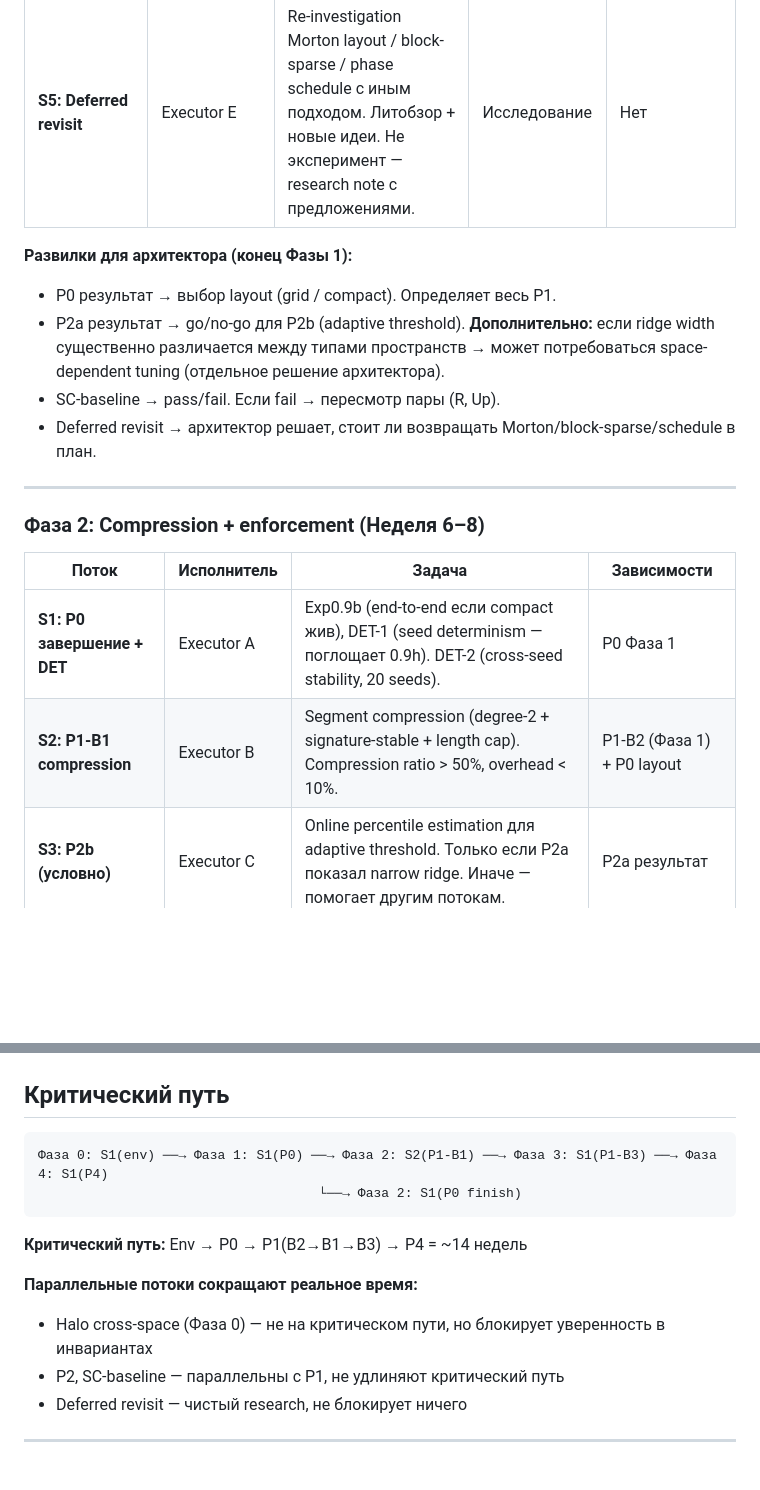
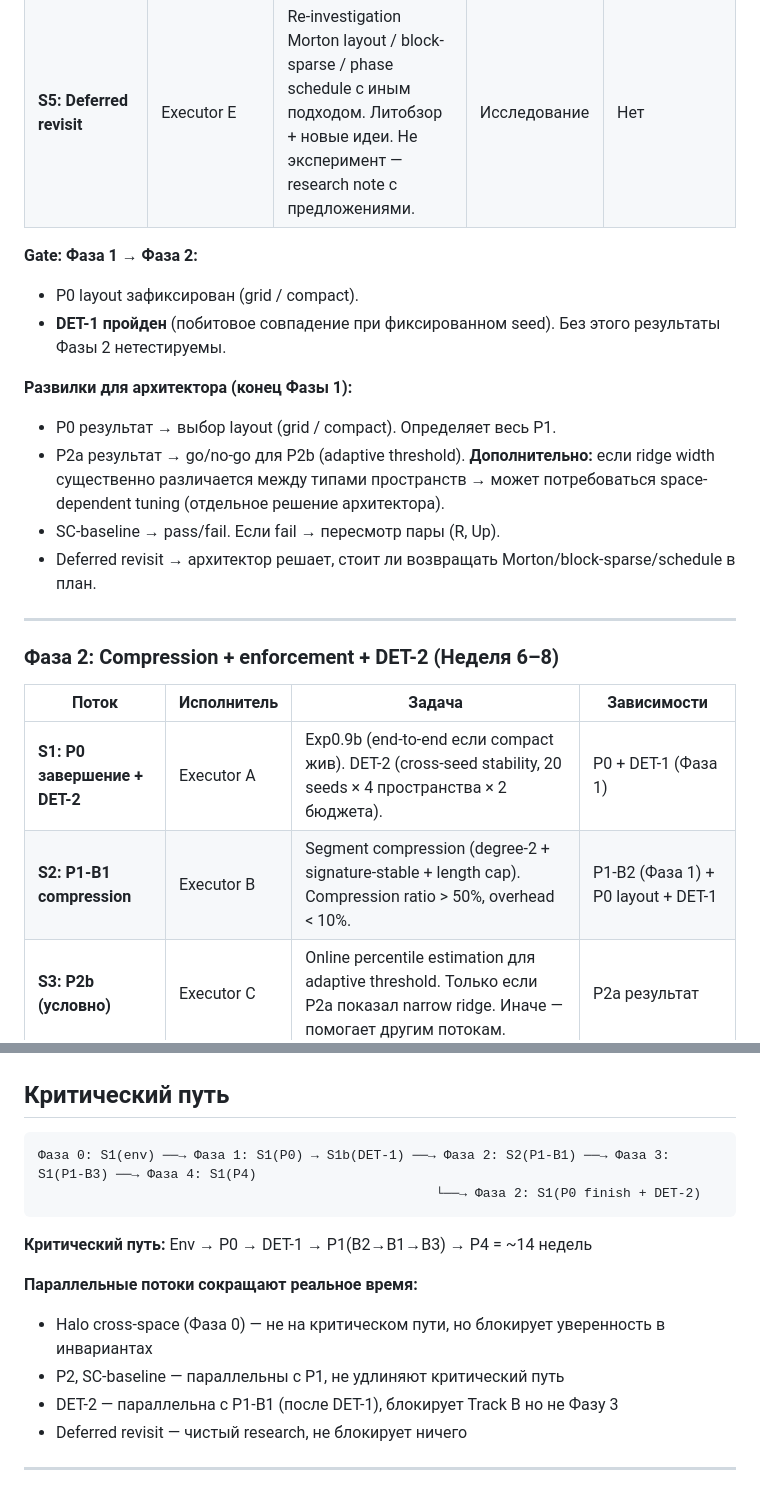
Before and after one commit to Barmagloth/Curiosity, a Markdown page: docs/teamplan.md, 2 parts joined by grey strips. Rendered like a GitHub page; blank space fills up the shorter version.

````diff
--- a/docs/teamplan.md
+++ b/docs/teamplan.md
@@ -47,6 +48,10 @@
 | **S3: P2a выполнение** | Executor C | Запуск sensitivity sweep (из Фазы 0) на 5 сцен × 4 пространства. Определить: ridge width > 30% → ручные пороги ок; < 10% → нужен P2b. **Важно:** если ridge width различается между пространствами — это само по себе значимый результат, требующий решения архитектора. | Эксперимент | S3 Фаза 0 (код готов) |
 | **S4: SC-baseline завершение** | Executor D | SC-0..SC-4 пройдены. Осталось: SC-5 — установить data-driven τ_parent[L]. Подготовить SC-enforce (Фаза 2). | Валидация | S4 Фаза 0 (каркас) ✅ |
 | **S5: Deferred revisit** | Executor E | Re-investigation Morton layout / block-sparse / phase schedule с иным подходом. Литобзор + новые идеи. Не эксперимент — research note с предложениями. | Исследование | Нет |
+
+**Gate: Фаза 1 → Фаза 2:**
+- P0 layout зафиксирован (grid / compact).
+- **DET-1 пройден** (побитовое совпадение при фиксированном seed). Без этого результаты Фазы 2 нетестируемы.
 
 **Развилки для архитектора (конец Фазы 1):**
 - P0 результат → выбор layout (grid / compact). Определяет весь P1.
@@ -56,12 +61,12 @@
 
 ---
 
-### Фаза 2: Compression + enforcement (Неделя 6–8)
+### Фаза 2: Compression + enforcement + DET-2 (Неделя 6–8)
 
 | Поток | Исполнитель | Задача | Зависимости |
 |-------|-------------|--------|-------------|
-| **S1: P0 завершение + DET** | Executor A | Exp0.9b (end-to-end если compact жив), DET-1 (seed determinism — поглощает 0.9h). DET-2 (cross-seed stability, 20 seeds). | P0 Фаза 1 |
-| **S2: P1-B1 compression** | Executor B | Segment compression (degree-2 + signature-stable + length cap). Compression ratio > 50%, overhead < 10%. | P1-B2 (Фаза 1) + P0 layout |
+| **S1: P0 завершение + DET-2** | Executor A | Exp0.9b (end-to-end если compact жив). DET-2 (cross-seed stability, 20 seeds × 4 пространства × 2 бюджета). | P0 + DET-1 (Фаза 1) |
+| **S2: P1-B1 compression** | Executor B | Segment compression (degree-2 + signature-stable + length cap). Compression ratio > 50%, overhead < 10%. | P1-B2 (Фаза 1) + P0 layout + DET-1 |
 | **S3: P2b (условно)** | Executor C | Online percentile estimation для adaptive threshold. Только если P2a показал narrow ridge. Иначе — помогает другим потокам. | P2a результат |
 | **S4: SC-enforce** | Executor D | Damp delta / reject split при D_parent > τ_parent. Интеграция enforcement в pipeline. | SC-baseline pass |
 
@@ -90,15 +95,16 @@
 ## Критический путь
 
 ```
-Фаза 0: S1(env) ──→ Фаза 1: S1(P0) ──→ Фаза 2: S2(P1-B1) ──→ Фаза 3: S1(P1-B3) ──→ Фаза 4: S1(P4)
-                                    └──→ Фаза 2: S1(P0 finish)
+Фаза 0: S1(env) ──→ Фаза 1: S1(P0) → S1b(DET-1) ──→ Фаза 2: S2(P1-B1) ──→ Фаза 3: S1(P1-B3) ──→ Фаза 4: S1(P4)
+                                                   └──→ Фаза 2: S1(P0 finish + DET-2)
 ```
 
-**Критический путь:** Env → P0 → P1(B2→B1→B3) → P4 = ~14 недель
+**Критический путь:** Env → P0 → DET-1 → P1(B2→B1→B3) → P4 = ~14 недель
 
 **Параллельные потоки сокращают реальное время:**
 - Halo cross-space (Фаза 0) — не на критическом пути, но блокирует уверенность в инвариантах
 - P2, SC-baseline — параллельны с P1, не удлиняют критический путь
+- DET-2 — параллельна с P1-B1 (после DET-1), блокирует Track B но не Фазу 3
 - Deferred revisit — чистый research, не блокирует ничего
 
 ---
````
Also changed, not shown: other parts of docs/teamplan.md (+2 -1 lines), docs_eng/teamplan.md (+13 -7 lines).
